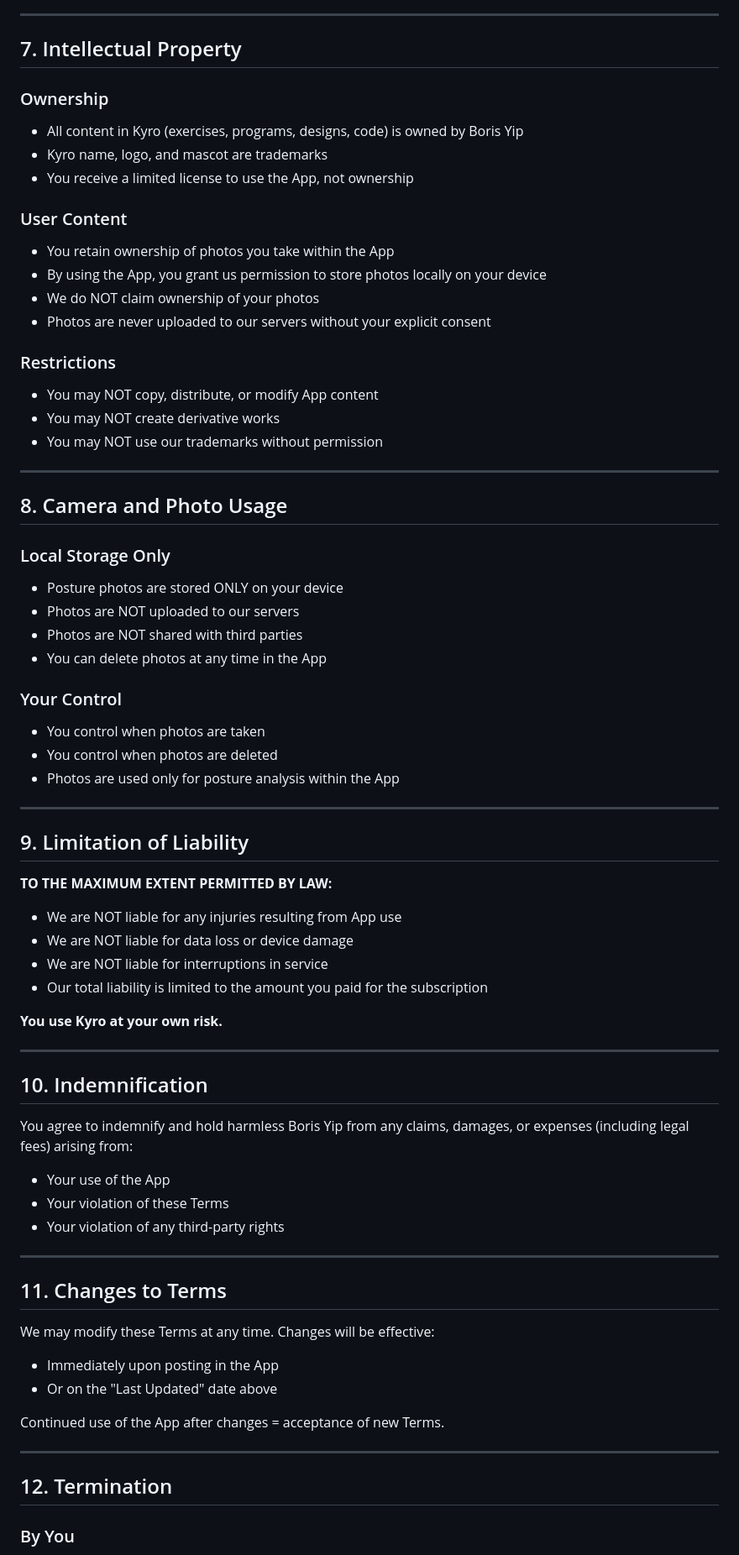
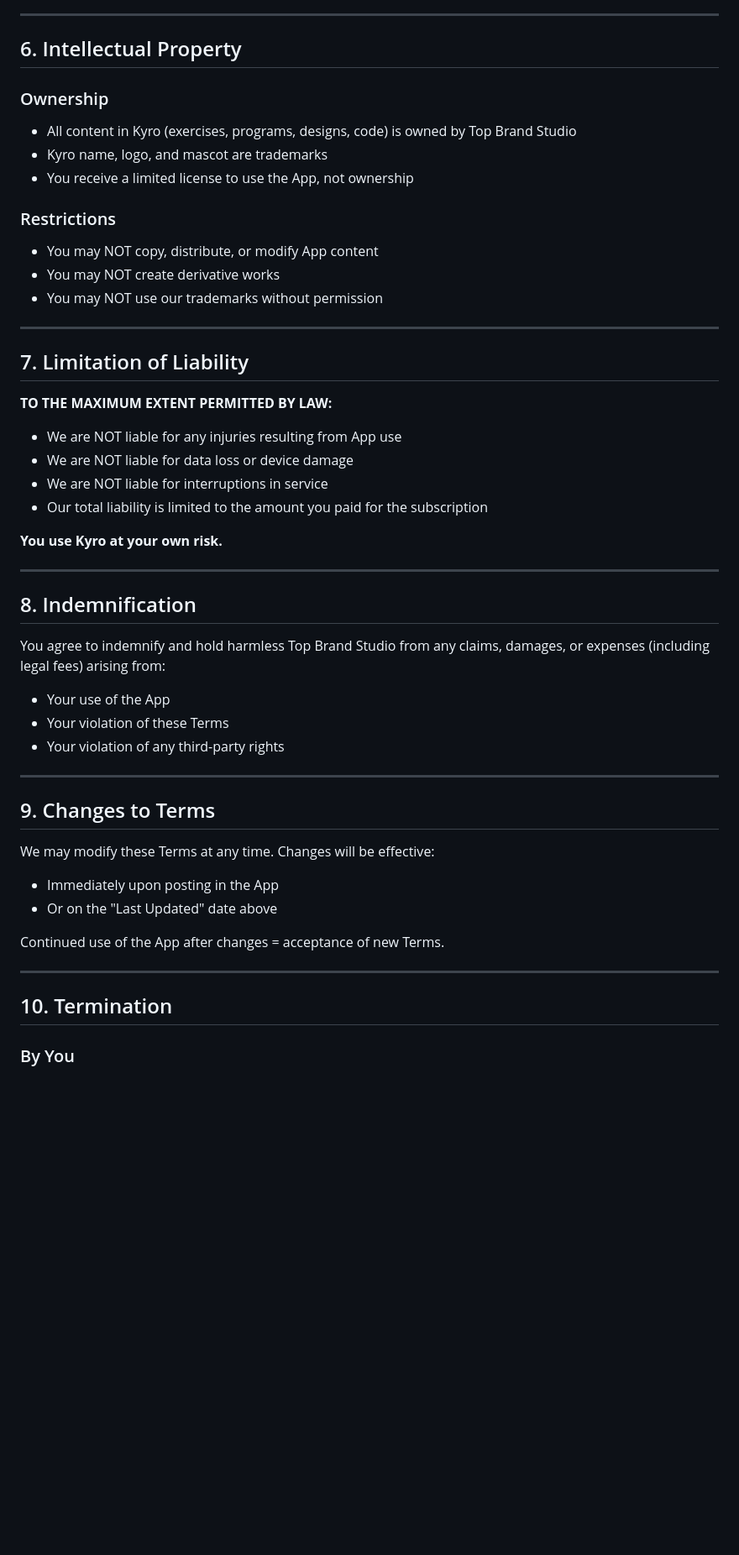
Before and after one commit to kyro-back-app/kyro-legal, a Markdown page: KYRO_TERMS_OF_SERVICE.md, the part around one of its changes. Shown at 84% size. Drawn GitHub-style; blank space fills up the shorter version.

```diff
--- a/KYRO_TERMS_OF_SERVICE.md
+++ b/KYRO_TERMS_OF_SERVICE.md
@@ -106,18 +90,12 @@ You agree NOT to:
 
 ---
 
-## 7. Intellectual Property
+## 6. Intellectual Property
 
 ### Ownership
-- All content in Kyro (exercises, programs, designs, code) is owned by Boris Yip
+- All content in Kyro (exercises, programs, designs, code) is owned by Top Brand Studio
 - Kyro name, logo, and mascot are trademarks
 - You receive a limited license to use the App, not ownership
-
-### User Content
-- You retain ownership of photos you take within the App
-- By using the App, you grant us permission to store photos locally on your device
-- We do NOT claim ownership of your photos
-- Photos are never uploaded to our servers without your explicit consent
 
 ### Restrictions
 - You may NOT copy, distribute, or modify App content
@@ -126,22 +104,7 @@ You agree NOT to:
 
 ---
 
-## 8. Camera and Photo Usage
-
-### Local Storage Only
-- Posture photos are stored ONLY on your device
-- Photos are NOT uploaded to our servers
-- Photos are NOT shared with third parties
-- You can delete photos at any time in the App
-
-### Your Control
-- You control when photos are taken
-- You control when photos are deleted
-- Photos are used only for posture analysis within the App
-
----
-
-## 9. Limitation of Liability
+## 7. Limitation of Liability
 
 **TO THE MAXIMUM EXTENT PERMITTED BY LAW:**
 
@@ -154,16 +117,16 @@ You agree NOT to:
 
 ---
 
-## 10. Indemnification
+## 8. Indemnification
 
-You agree to indemnify and hold harmless Boris Yip from any claims, damages, or expenses (including legal fees) arising from:
+You agree to indemnify and hold harmless Top Brand Studio from any claims, damages, or expenses (including legal fees) arising from:
 - Your use of the App
 - Your violation of these Terms
 - Your violation of any third-party rights
 
 ---
 
-## 11. Changes to Terms
+## 9. Changes to Terms
 
 We may modify these Terms at any time. Changes will be effective:
 - Immediately upon posting in the App
@@ -173,7 +136,7 @@ Continued use of the App after changes = acceptance of new Terms.
 
 ---
 
-## 12. Termination
+## 10. Termination
 
 ### By You
 - Cancel subscription through App Store/Play Store
```
Also changed, not shown: other parts of KYRO_TERMS_OF_SERVICE.md (+30 -48 lines).
